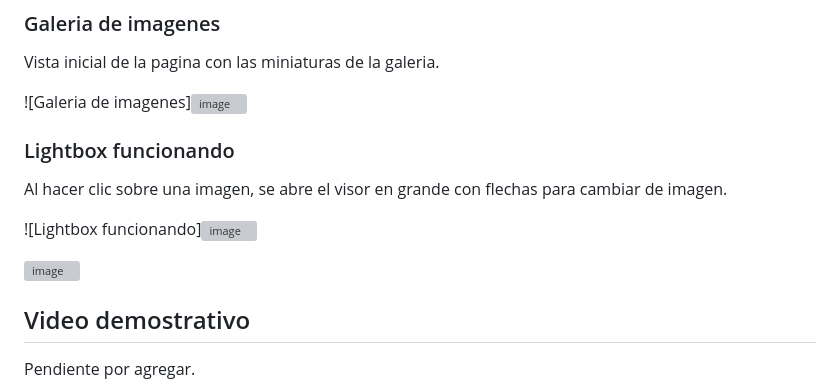
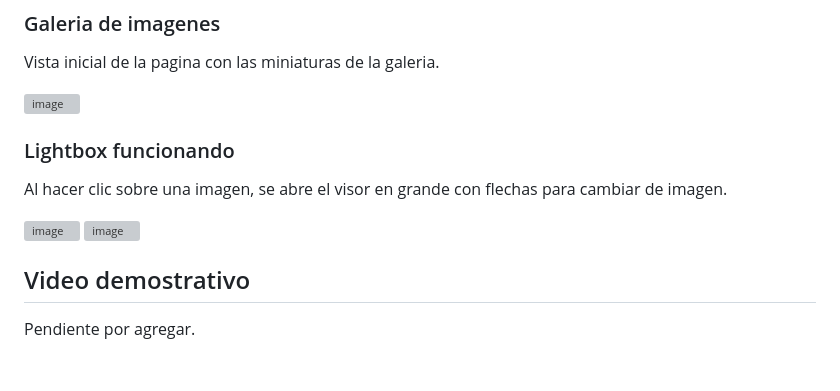
Before and after one commit to Aliverot/Actividad-3.-Componente-Visual-con-JS, a Markdown page: README.md, the part around the change. GitHub-like rendering; blank space fills up the shorter version; grey boxes are pictures that could not be loaded.

Commit message:
Correciones a README

```diff
--- a/README.md
+++ b/README.md
@@ -128,14 +128,14 @@ A continuacion se muestra el funcionamiento del componente visual.
 
 Vista inicial de la pagina con las miniaturas de la galeria.
 
-![Galeria de imagenes]<img width="2557" height="1278" alt="image" src="https://github.com/user-attachments/assets/ca4ba3f4-9d2c-4b27-bdce-5523ae44b632" />
+<img width="2557" height="1278" alt="image" src="https://github.com/user-attachments/assets/ca4ba3f4-9d2c-4b27-bdce-5523ae44b632" />
 
 
 ### Lightbox funcionando
 
 Al hacer clic sobre una imagen, se abre el visor en grande con flechas para cambiar de imagen.
 
-![Lightbox funcionando]<img width="2557" height="1271" alt="image" src="https://github.com/user-attachments/assets/e75b793c-e75d-4d23-a3f0-060d8daa6db7" />
+<img width="2557" height="1271" alt="image" src="https://github.com/user-attachments/assets/e75b793c-e75d-4d23-a3f0-060d8daa6db7" />
 
 <img width="2553" height="1272" alt="image" src="https://github.com/user-attachments/assets/5ae056bd-a30e-4826-b0b6-b30ef1cc7e0c" />
 
```
